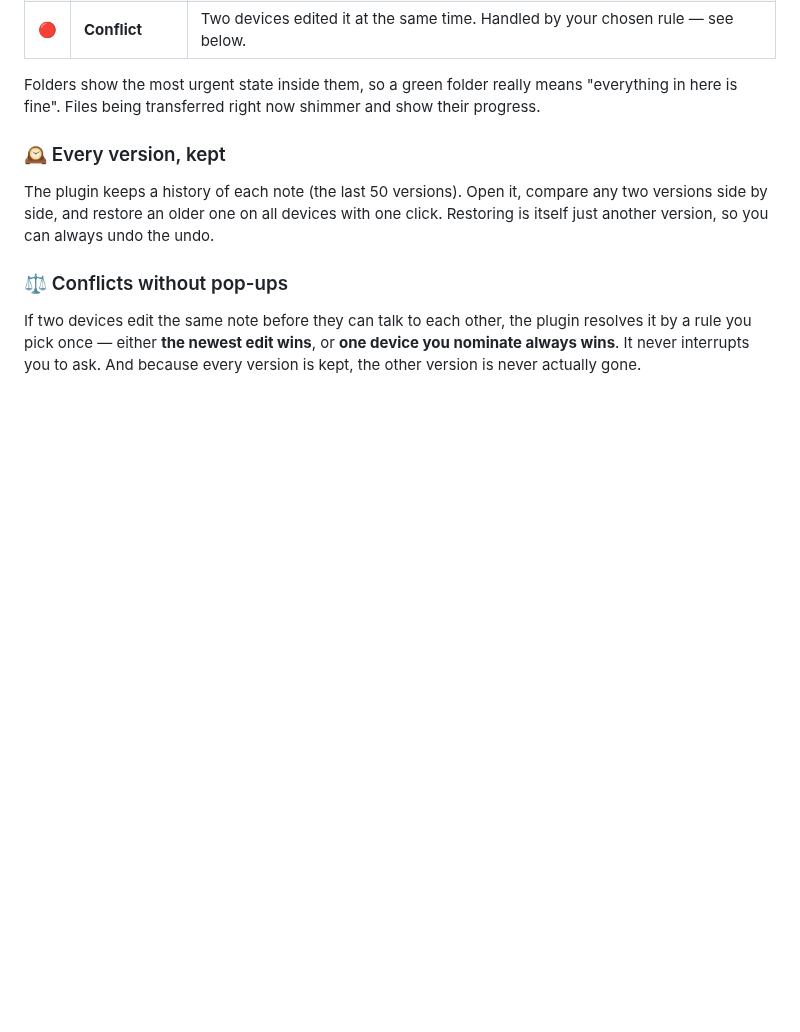
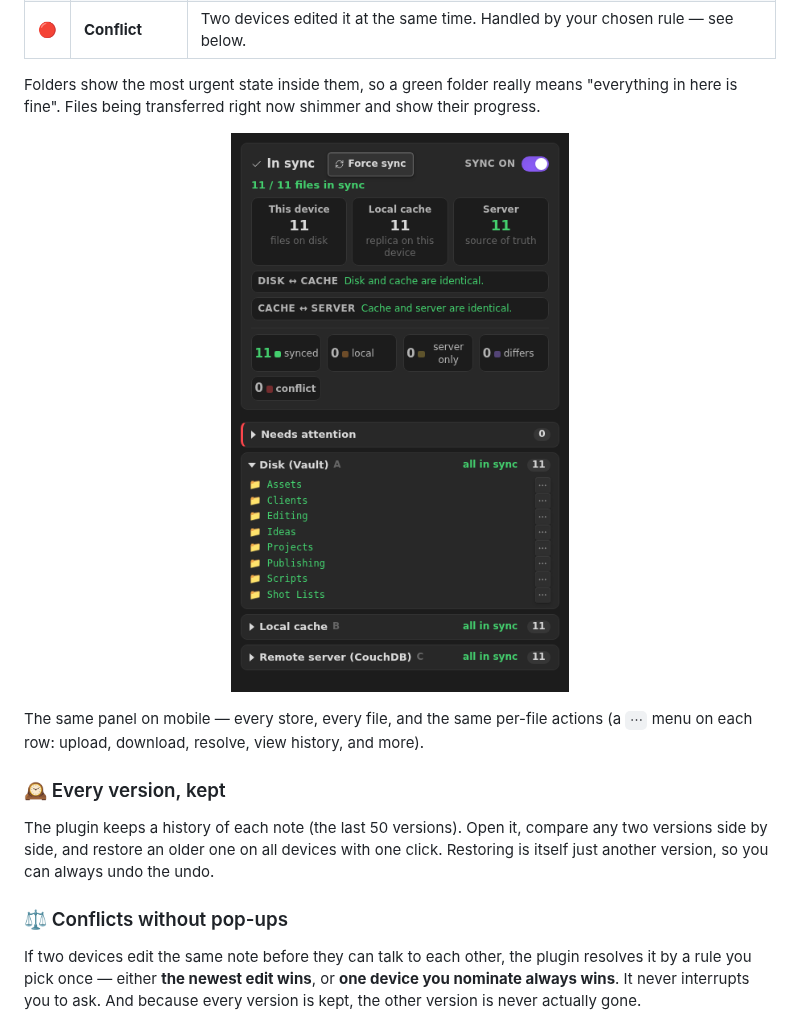
Before and after one commit to chrisurf/obsidian-cauchdb-sync, a Markdown page: README.md, the part around one of its changes. GitHub-like rendering; pictures changed too: assets/panel-mobile.png (added); blank space fills up the shorter version.

```diff
--- a/README.md
+++ b/README.md
@@ -76,6 +85,13 @@ Open it from the status bar and see how many files are in sync (`1,284 / 1,284
 Folders show the most urgent state inside them, so a green folder really means
 "everything in here is fine". Files being transferred right now shimmer and show
 their progress.
+
+<p align="center">
+  <img src="./assets/panel-mobile.png" alt="The same status panel on a phone" width="360" />
+</p>
+
+The same panel on mobile — every store, every file, and the same per-file actions
+(a `⋯` menu on each row: upload, download, resolve, view history, and more).
 
 ### 🕰️ Every version, kept
 
```
Also changed, not shown: other parts of README.md (+9 -0 lines), docs/screenshots-research.md (deleted, +0 -195 lines), assets/panel-desktop.png (added), docs/screenshots/desktop-panel.png (deleted), docs/screenshots/mobile-panel.png (deleted), 1 other file.
